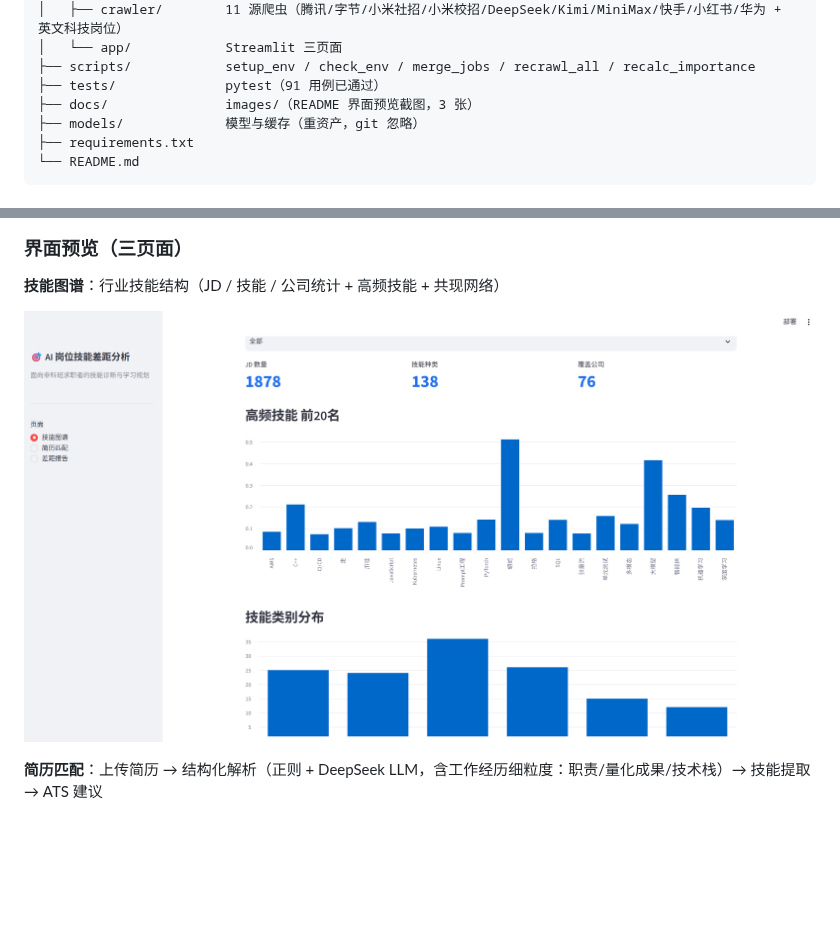
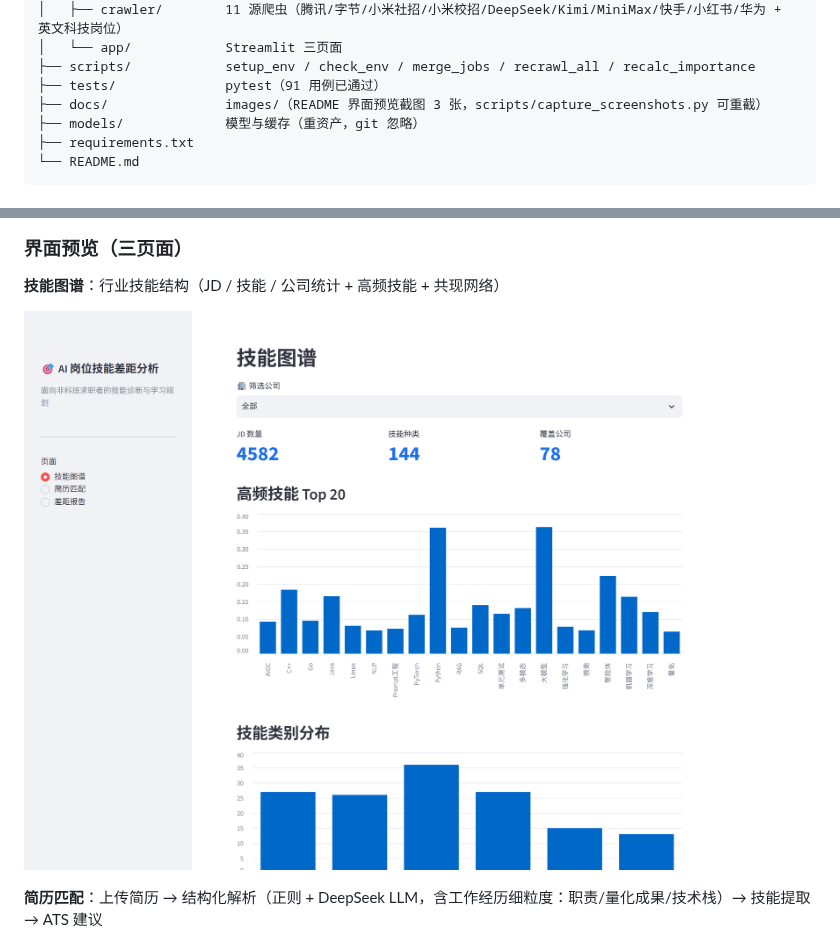
Before and after one commit to niko1major666/AI-, a Markdown page: README.md, 2 parts joined by grey strips. Drawn GitHub-style; pictures changed too: docs/images/skill_graph.png; blank space fills up the shorter version.

```diff
--- a/README.md
+++ b/README.md
@@ -63,7 +63,7 @@ ai-skill-gap/
 │   └── app/            Streamlit 三页面
 ├── scripts/            setup_env / check_env / merge_jobs / recrawl_all / recalc_importance
 ├── tests/              pytest（91 用例已通过）
-├── docs/               images/（README 界面预览截图，3 张）
+├── docs/               images/（README 界面预览截图 3 张，scripts/capture_screenshots.py 可重截）
 ├── models/             模型与缓存（重资产，git 忽略）
 ├── requirements.txt
 └── README.md
```
Also changed, not shown: 1 other file.
